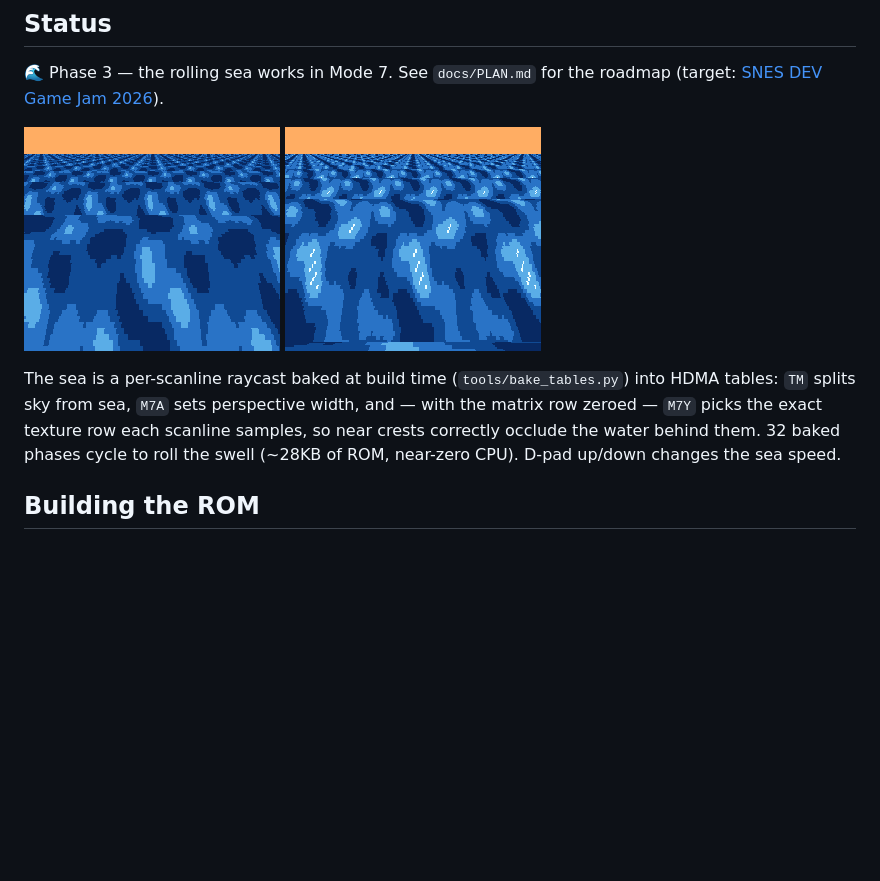
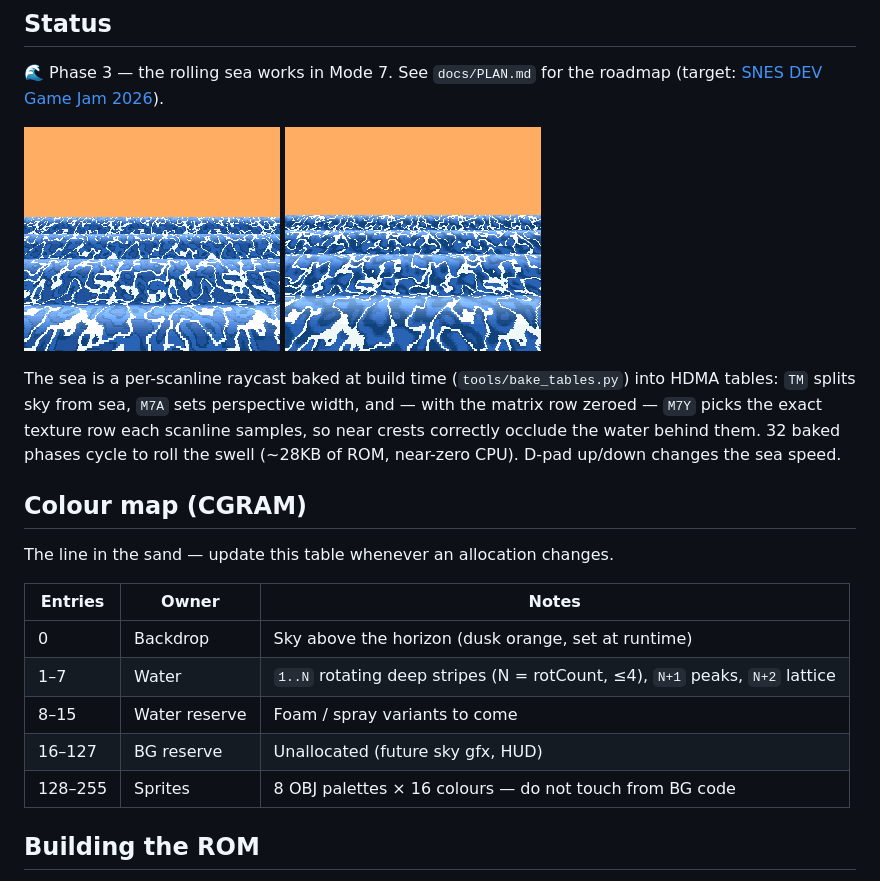
Before and after one commit to seanbouk/super-waverace, a Markdown page: README.md, the part around the change. GitHub-like rendering; pictures changed too: docs/rolling-sea-2.png, docs/rolling-sea.png; blank space fills up the shorter version.

```diff
--- a/README.md
+++ b/README.md
@@ -14,6 +14,18 @@ HDMA tables: `TM` splits sky from sea, `M7A` sets perspective width, and — wit
 matrix row zeroed — `M7Y` picks the exact texture row each scanline samples, so near
 crests correctly occlude the water behind them. 32 baked phases cycle to roll the
 swell (~28KB of ROM, near-zero CPU). D-pad up/down changes the sea speed.
+
+## Colour map (CGRAM)
+
+The line in the sand — update this table whenever an allocation changes.
+
+| Entries | Owner | Notes |
+|---------|-------|-------|
+| 0 | Backdrop | Sky above the horizon (dusk orange, set at runtime) |
+| 1–7 | Water | `1..N` rotating deep stripes (N = rotCount, ≤4), `N+1` peaks, `N+2` lattice |
+| 8–15 | Water reserve | Foam / spray variants to come |
+| 16–127 | BG reserve | Unallocated (future sky gfx, HUD) |
+| 128–255 | Sprites | 8 OBJ palettes × 16 colours — do not touch from BG code |
 
 ## Building the ROM
 
```
Also changed, not shown: assets/sea_pattern.png (added), 4 other files.
